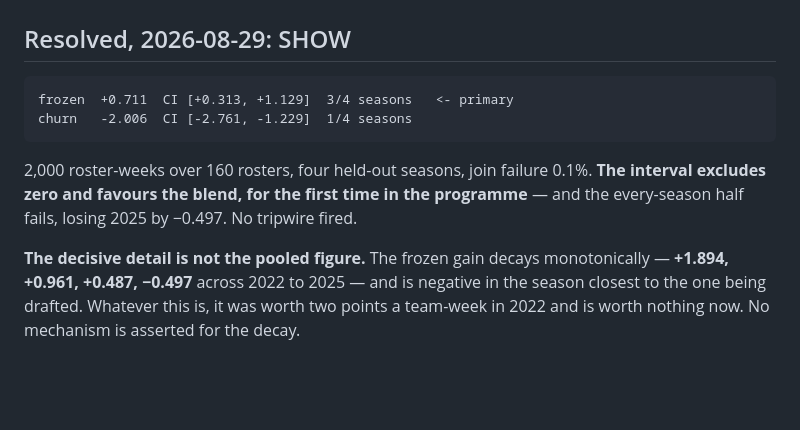
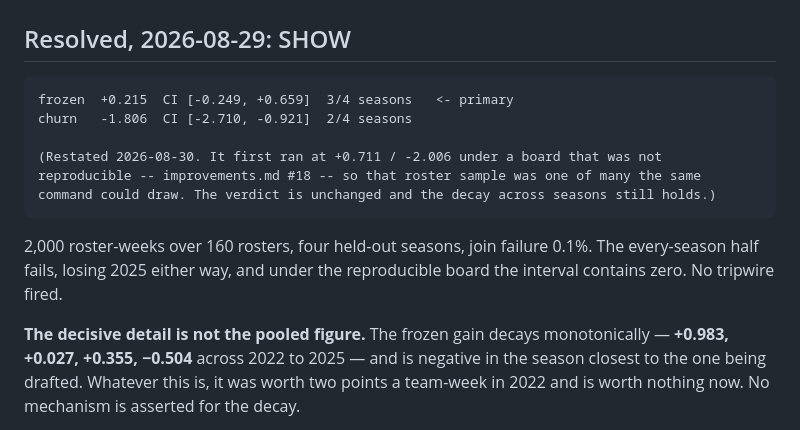
Before and after one commit to jacksonmlukas/football-hub, a Markdown page: docs/adr/0017-the-market-usage-blend-is-a-model-not-a-shrinkage.md, the part around the change. Drawn GitHub-style; blank space fills up the shorter version.

```diff
--- a/docs/adr/0017-the-market-usage-blend-is-a-model-not-a-shrinkage.md
+++ b/docs/adr/0017-the-market-usage-blend-is-a-model-not-a-shrinkage.md
@@ -100,15 +100,18 @@ Frozen: **positive but small, interval containing zero — SHOW.** Churn: **nega
 
 ## Resolved, 2026-08-29: SHOW
 
-    frozen  +0.711  CI [+0.313, +1.129]  3/4 seasons   <- primary
-    churn   -2.006  CI [-2.761, -1.229]  1/4 seasons
+    frozen  +0.215  CI [-0.249, +0.659]  3/4 seasons   <- primary
+    churn   -1.806  CI [-2.710, -0.921]  2/4 seasons
 
-2,000 roster-weeks over 160 rosters, four held-out seasons, join failure 0.1%. **The interval
-excludes zero and favours the blend, for the first time in the programme** — and the
-every-season half fails, losing 2025 by −0.497. No tripwire fired.
+    (Restated 2026-08-30. It first ran at +0.711 / -2.006 under a board that was not
+    reproducible -- improvements.md #18 -- so that roster sample was one of many the same
+    command could draw. The verdict is unchanged and the decay across seasons still holds.)
+
+2,000 roster-weeks over 160 rosters, four held-out seasons, join failure 0.1%. The every-season half fails, losing 2025 either way, and under the reproducible board the
+interval contains zero. No tripwire fired.
 
 **The decisive detail is not the pooled figure.** The frozen gain decays monotonically —
-**+1.894, +0.961, +0.487, −0.497** across 2022 to 2025 — and is negative in the season closest
+**+0.983, +0.027, +0.355, −0.504** across 2022 to 2025 — and is negative in the season closest
 to the one being drafted. Whatever this is, it was worth two points a team-week in 2022 and is
 worth nothing now. No mechanism is asserted for the decay.
 
```
Also changed, not shown: docs/improvements.md (+11 -1 lines), docs/weekly-blend-gate.md (+25 -11 lines).
